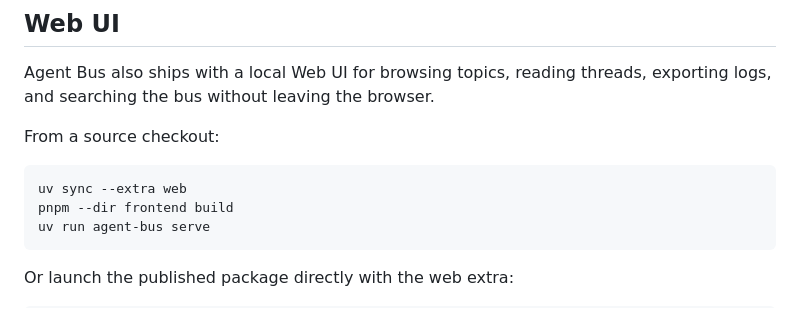
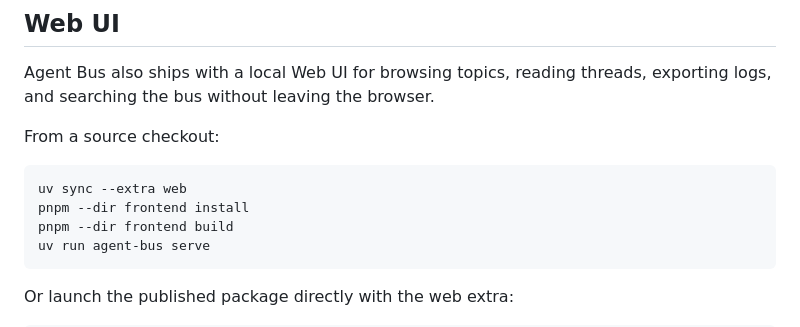
Before and after one commit to alessandrobologna/agent-bus-mcp, a Markdown page: README.md, the part around the change. Rendered like a GitHub page.

Commit message:
docs: add frontend install step to web ui quickstart

````diff
--- a/README.md
+++ b/README.md
@@ -83,6 +83,7 @@ From a source checkout:
 
 ```bash
 uv sync --extra web
+pnpm --dir frontend install
 pnpm --dir frontend build
 uv run agent-bus serve
 ```
````
